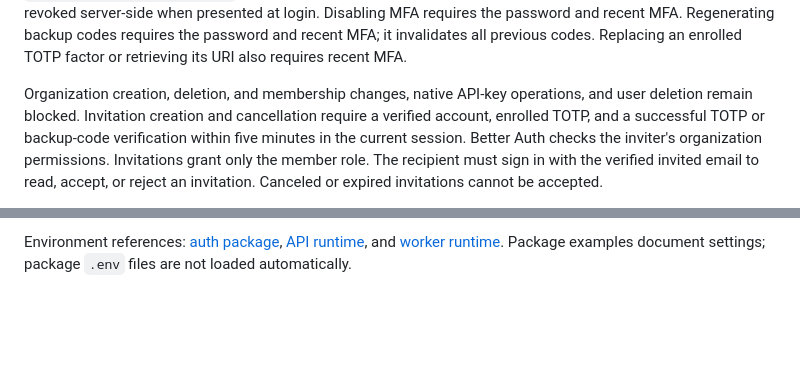
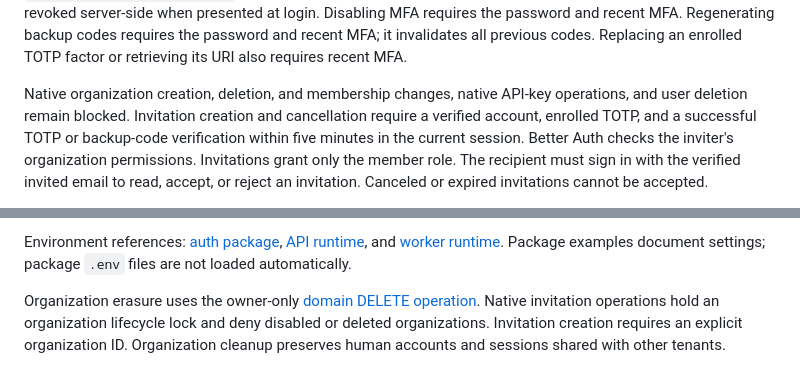
Before and after one commit to xcvzmoon/pipong, a Markdown page: AUTHENTICATION.md, 2 parts joined by grey strips. Drawn GitHub-style; blank space fills up the shorter version.

Commit message:
docs(auth): describe erasure grant revocation and account retention

```diff
--- a/AUTHENTICATION.md
+++ b/AUTHENTICATION.md
@@ -38,7 +38,7 @@ Disabling MFA requires the password and recent MFA. Regenerating backup codes
 requires the password and recent MFA; it invalidates all previous codes. Replacing an enrolled TOTP
 factor or retrieving its URI also requires recent MFA.
 
-Organization creation, deletion, and membership changes, native API-key operations,
+Native organization creation, deletion, and membership changes, native API-key operations,
 and user deletion remain blocked. Invitation creation and cancellation require a
 verified account, enrolled TOTP, and a successful TOTP or backup-code verification
 within five minutes in the current session. Better Auth checks the inviter's
@@ -223,3 +223,8 @@ queued mail.
 Environment references: [auth package](packages/auth/.env.example),
 [API runtime](apps/server/.env.example), and [worker runtime](apps/worker/.env.example).
 Package examples document settings; package `.env` files are not loaded automatically.
+
+Organization erasure uses the owner-only [domain DELETE operation](./ERASURE.md).
+Native invitation operations hold an organization lifecycle lock and deny disabled
+or deleted organizations. Invitation creation requires an explicit organization ID.
+Organization cleanup preserves human accounts and sessions shared with other tenants.
```
Also changed, not shown: SERVICE_KEYS.md (+2 -2 lines).
